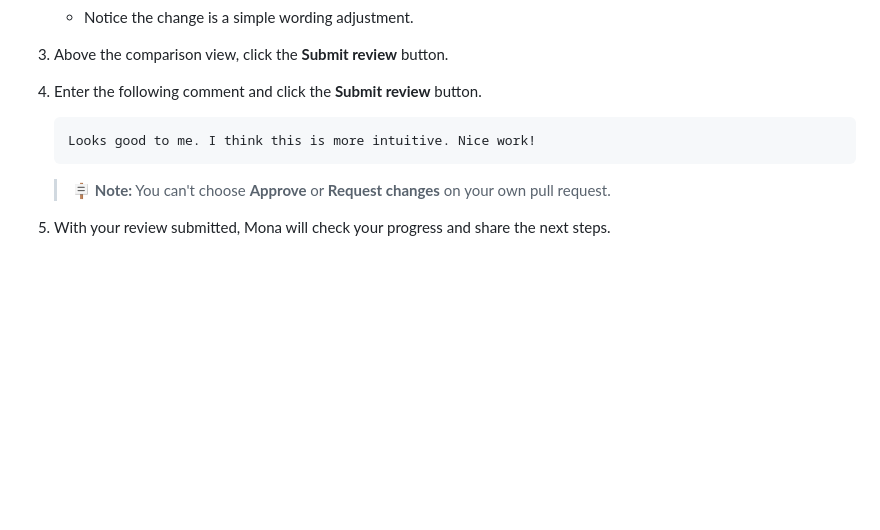
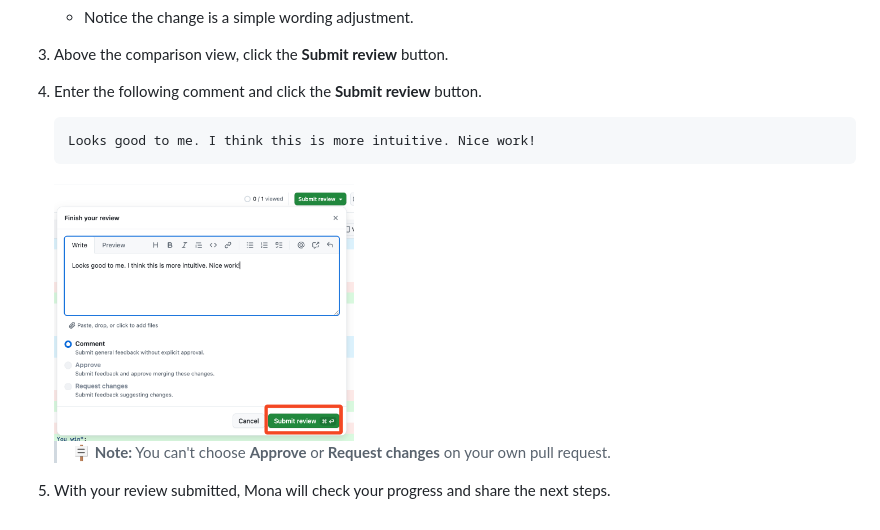
Before and after one commit to skills/review-pull-requests, a Markdown page: .github/steps/3-step.md, the part around the change printed below. GitHub-like rendering; pictures changed too: .github/images/submit-review-button.png (added); blank space fills up the shorter version.

Commit message:
Add image for submitting review

````diff
--- a/.github/steps/3-step.md
+++ b/.github/steps/3-step.md
@@ -51,6 +51,8 @@ The **Files changed** tab is the primary place for collecting feedback. It allow
    Looks good to me. I think this is more intuitive. Nice work!
    ```
 
+   <img width="300" alt="Submit review button" src="../images/submit-review-button.png" />
+
    > 🪧 **Note:** You can't choose **Approve** or **Request changes** on your own pull request.
 
 1. With your review submitted, Mona will check your progress and share the next steps.
````
Also changed, not shown: other parts of .github/steps/3-step.md (+1 -1 lines), .github/steps/1-step.md (+1 -1 lines).
